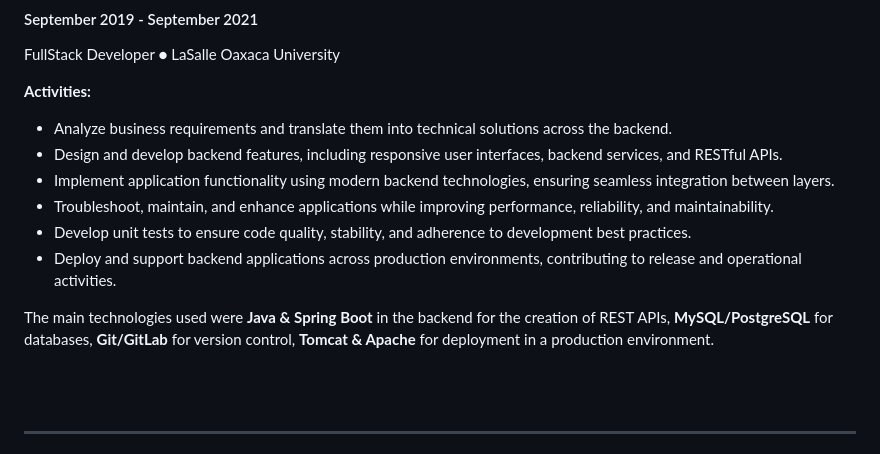
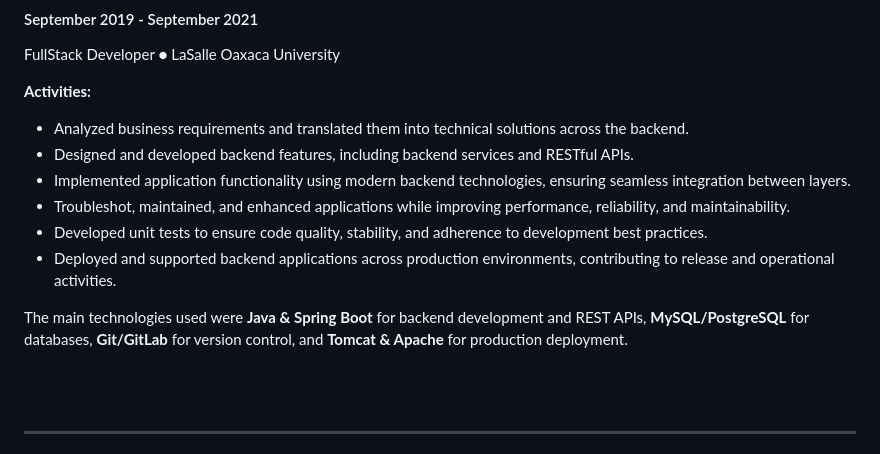
Before and after one commit to ziceck/ziceck.github.io, a Markdown page: index_en_be.md, the part around the change. GitHub-like rendering.

```diff
--- a/index_en_be.md
+++ b/index_en_be.md
@@ -103,14 +103,15 @@ FullStack Developer ●  LaSalle Oaxaca University
 
 **Activities:**
 
-- Analyze business requirements and translate them into technical solutions across the backend.
-- Design and develop backend features, including responsive user interfaces, backend services, and RESTful APIs.
-- Implement application functionality using modern backend technologies, ensuring seamless integration between layers.
-- Troubleshoot, maintain, and enhance applications while improving performance, reliability, and maintainability.
-- Develop unit tests to ensure code quality, stability, and adherence to development best practices.
-- Deploy and support backend applications across production environments, contributing to release and operational activities.
+- Analyzed business requirements and translated them into technical solutions across the backend.
+- Designed and developed backend features, including backend services and RESTful APIs.
+- Implemented application functionality using modern backend technologies, ensuring seamless integration between layers.
+- Troubleshot, maintained, and enhanced applications while improving performance, reliability, and maintainability.
+- Developed unit tests to ensure code quality, stability, and adherence to development best practices.
+- Deployed and supported backend applications across production environments, contributing to release and operational activities.
 
-The main technologies used were **Java & Spring Boot** in the backend for the creation of REST APIs, **MySQL/PostgreSQL** for databases, **Git/GitLab** for version control, **Tomcat & Apache** for deployment in a production environment.
+The main technologies used were **Java & Spring Boot** for backend development and REST APIs, **MySQL/PostgreSQL** for databases, **Git/GitLab** for version control, and **Tomcat & Apache** for production deployment.
+
 
 <br>
 <br>
```
